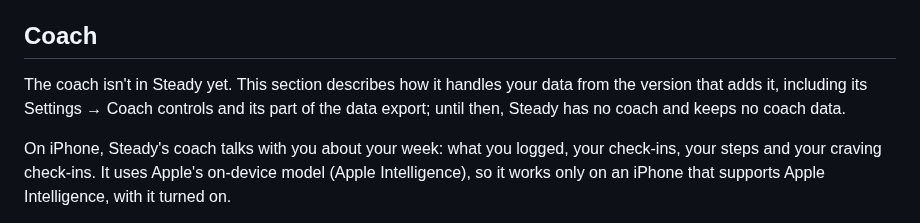
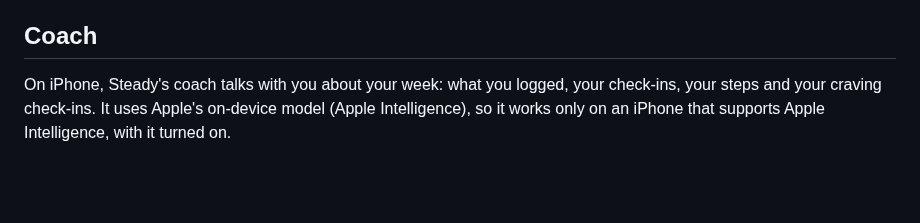
Before and after one commit to jnnabugwu/steady, a Markdown page: docs/PRIVACY.md, the part around the change. Rendered like a GitHub page; blank space fills up the shorter version.

```diff
--- a/docs/PRIVACY.md
+++ b/docs/PRIVACY.md
@@ -43,10 +43,6 @@ food it was, calories, your location or any notes.
 - They aren't included in the data export.
 
 ## Coach
-
-The coach isn't in Steady yet. This section describes how it handles your data from the
-version that adds it, including its Settings → Coach controls and its part of the data
-export; until then, Steady has no coach and keeps no coach data.
 
 On iPhone, Steady's coach talks with you about your week: what you logged, your check-ins,
 your steps and your craving check-ins. It uses Apple's on-device model (Apple Intelligence),
```
Also changed, not shown: docs/BUILD_CHECKLIST.md (+3 -3 lines).
